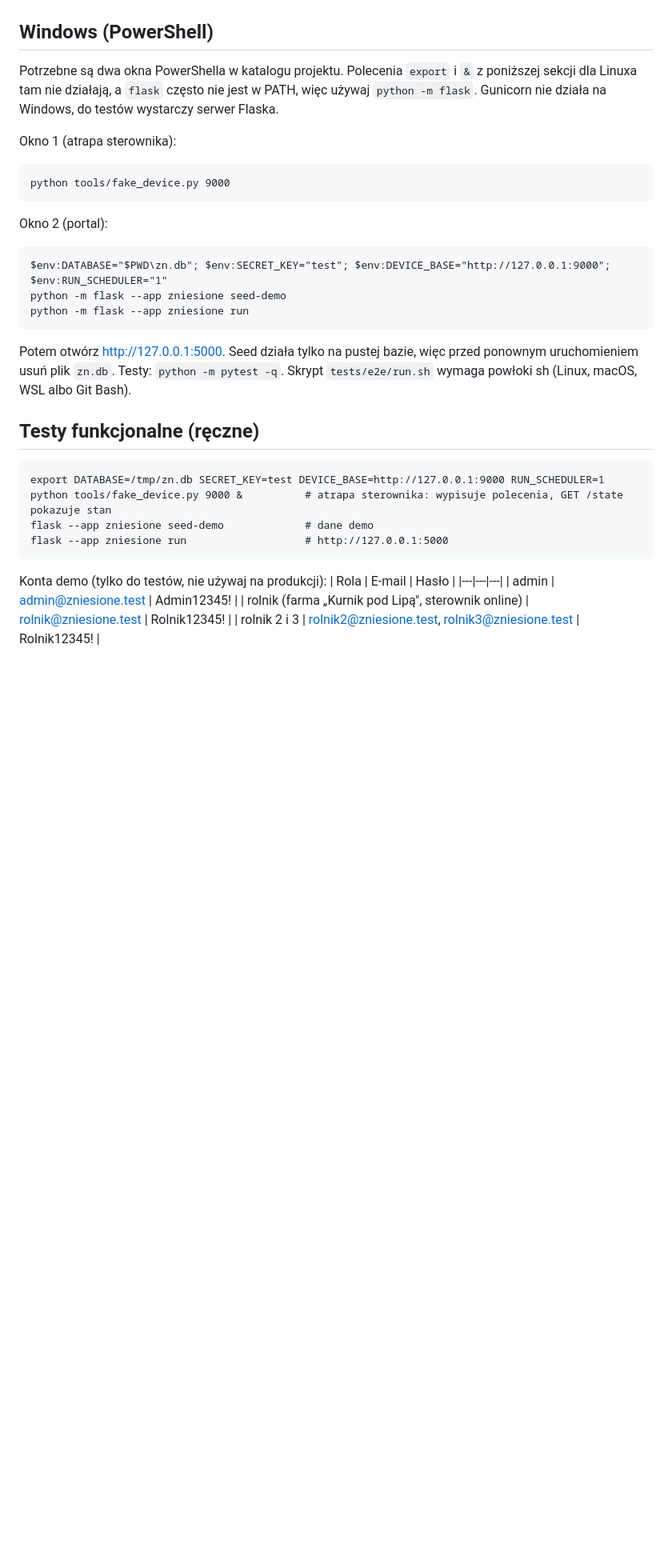
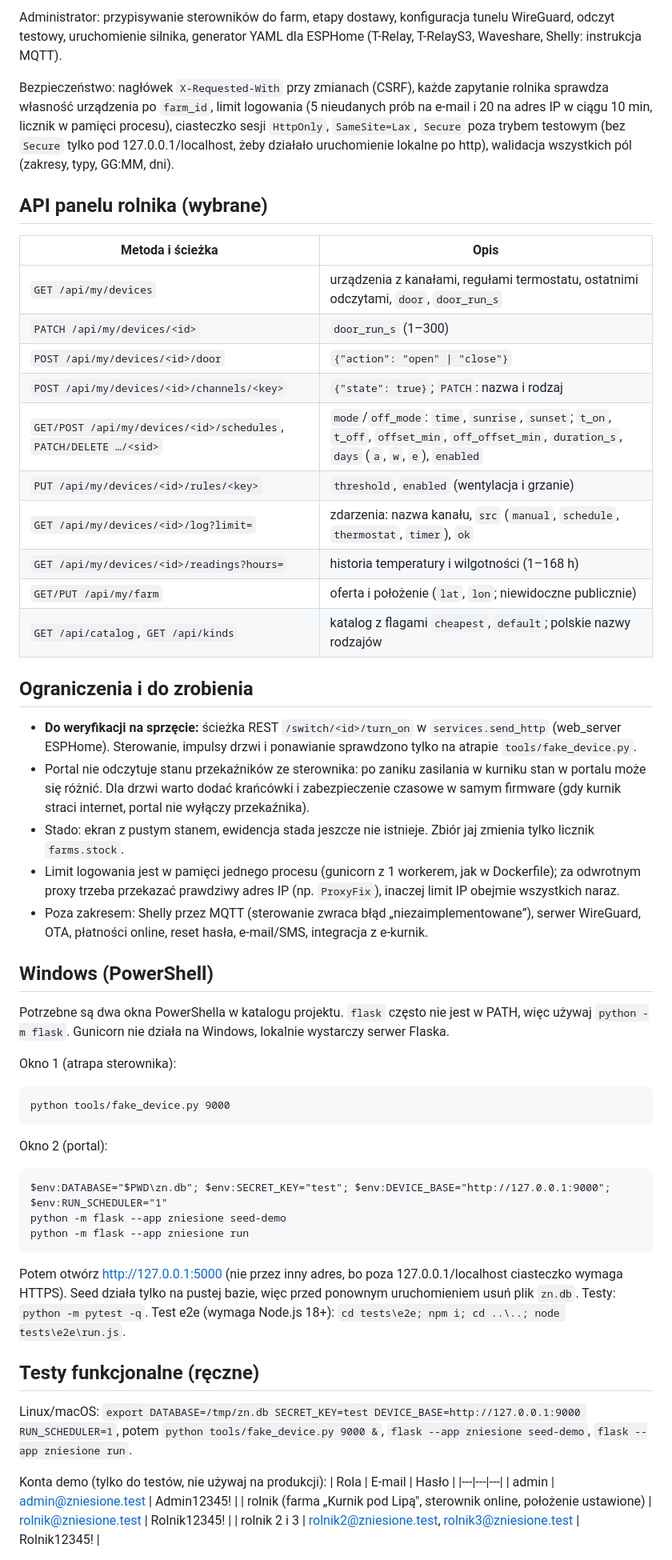
Before and after one commit to DavidNiespor/zniesione, a Markdown page: README.md, the part around one of its changes. Shown at 80% size. Drawn GitHub-style; blank space fills up the shorter version.

```diff
--- a/README.md
+++ b/README.md
@@ -29,7 +46,39 @@ sterowanie z blokadą drzwi, harmonogramy (także przez północ), termostat z h
+Administrator: przypisywanie sterowników do farm, etapy dostawy, konfiguracja tunelu WireGuard, odczyt testowy,
+uruchomienie silnika, generator YAML dla ESPHome (T-Relay, T-RelayS3, Waveshare, Shelly: instrukcja MQTT).
+
+Bezpieczeństwo: nagłówek `X-Requested-With` przy zmianach (CSRF), każde zapytanie rolnika sprawdza własność urządzenia
+po `farm_id`, limit logowania (5 nieudanych prób na e-mail i 20 na adres IP w ciągu 10 min, licznik w pamięci procesu),
+ciasteczko sesji `HttpOnly`, `SameSite=Lax`, `Secure` poza trybem testowym (bez `Secure` tylko pod 127.0.0.1/localhost,
+żeby działało uruchomienie lokalne po http), walidacja wszystkich pól (zakresy, typy, GG:MM, dni).
+
+## API panelu rolnika (wybrane)
+| Metoda i ścieżka | Opis |
+|---|---|
+| `GET /api/my/devices` | urządzenia z kanałami, regułami termostatu, ostatnimi odczytami, `door`, `door_run_s` |
+| `PATCH /api/my/devices/<id>` | `door_run_s` (1–300) |
+| `POST /api/my/devices/<id>/door` | `{"action": "open" \| "close"}` |
+| `POST /api/my/devices/<id>/channels/<key>` | `{"state": true}`; `PATCH`: nazwa i rodzaj |
+| `GET/POST /api/my/devices/<id>/schedules`, `PATCH/DELETE …/<sid>` | `mode`/`off_mode`: `time`, `sunrise`, `sunset`; `t_on`, `t_off`, `offset_min`, `off_offset_min`, `duration_s`, `days` (`a`, `w`, `e`), `enabled` |
+| `PUT /api/my/devices/<id>/rules/<key>` | `threshold`, `enabled` (wentylacja i grzanie) |
+| `GET /api/my/devices/<id>/log?limit=` | zdarzenia: nazwa kanału, `src` (`manual`, `schedule`, `thermostat`, `timer`), `ok` |
+| `GET /api/my/devices/<id>/readings?hours=` | historia temperatury i wilgotności (1–168 h) |
+| `GET/PUT /api/my/farm` | oferta i położenie (`lat`, `lon`; niewidoczne publicznie) |
+| `GET /api/catalog`, `GET /api/kinds` | katalog z flagami `cheapest`, `default`; polskie nazwy rodzajów |
+
+## Ograniczenia i do zrobienia
+- **Do weryfikacji na sprzęcie:** ścieżka REST `/switch/<id>/turn_on` w `services.send_http` (web_server ESPHome).
+  Sterowanie, impulsy drzwi i ponawianie sprawdzono tylko na atrapie `tools/fake_device.py`.
+- Portal nie odczytuje stanu przekaźników ze sterownika: po zaniku zasilania w kurniku stan w portalu może się różnić.
+  Dla drzwi warto dodać krańcówki i zabezpieczenie czasowe w samym firmware (gdy kurnik straci internet, portal nie wyłączy przekaźnika).
+- Stado: ekran z pustym stanem, ewidencja stada jeszcze nie istnieje. Zbiór jaj zmienia tylko licznik `farms.stock`.
+- Limit logowania jest w pamięci jednego procesu (gunicorn z 1 workerem, jak w Dockerfile); za odwrotnym proxy trzeba
+  przekazać prawdziwy adres IP (np. `ProxyFix`), inaczej limit IP obejmie wszystkich naraz.
+- Poza zakresem: Shelly przez MQTT (sterowanie zwraca błąd „niezaimplementowane”), serwer WireGuard, OTA, płatności online,
+  reset hasła, e-mail/SMS, integracja z e-kurnik.
 
 ## Windows (PowerShell)
-Potrzebne są dwa okna PowerShella w katalogu projektu. Polecenia `export` i `&` z poniższej sekcji dla Linuxa tam nie działają,
-a `flask` często nie jest w PATH, więc używaj `python -m flask`. Gunicorn nie działa na Windows, do testów wystarczy serwer Flaska.
+Potrzebne są dwa okna PowerShella w katalogu projektu. `flask` często nie jest w PATH, więc używaj `python -m flask`.
+Gunicorn nie działa na Windows, lokalnie wystarczy serwer Flaska.
 
 Okno 1 (atrapa sterownika):
 
@@ -41,19 +90,18 @@ Okno 2 (portal):
     python -m flask --app zniesione seed-demo
     python -m flask --app zniesione run
 
-Potem otwórz http://127.0.0.1:5000. Seed działa tylko na pustej bazie, więc przed ponownym uruchomieniem usuń plik `zn.db`.
-Testy: `python -m pytest -q`. Skrypt `tests/e2e/run.sh` wymaga powłoki sh (Linux, macOS, WSL albo Git Bash).
+Potem otwórz http://127.0.0.1:5000 (nie przez inny adres, bo poza 127.0.0.1/localhost ciasteczko wymaga HTTPS).
+Seed działa tylko na pustej bazie, więc przed ponownym uruchomieniem usuń plik `zn.db`.
+Testy: `python -m pytest -q`. Test e2e (wymaga Node.js 18+): `cd tests\e2e; npm i; cd ..\..; node tests\e2e\run.js`.
 
 ## Testy funkcjonalne (ręczne)
-    export DATABASE=/tmp/zn.db SECRET_KEY=test DEVICE_BASE=http://127.0.0.1:9000 RUN_SCHEDULER=1
-    python tools/fake_device.py 9000 &          # atrapa sterownika: wypisuje polecenia, GET /state pokazuje stan
-    flask --app zniesione seed-demo             # dane demo
-    flask --app zniesione run                   # http://127.0.0.1:5000
+Linux/macOS: `export DATABASE=/tmp/zn.db SECRET_KEY=test DEVICE_BASE=http://127.0.0.1:9000 RUN_SCHEDULER=1`,
+potem `python tools/fake_device.py 9000 &`, `flask --app zniesione seed-demo`, `flask --app zniesione run`.
 
 Konta demo (tylko do testów, nie używaj na produkcji):
 | Rola | E-mail | Hasło |
 |---|---|---|
 | admin | admin@zniesione.test | Admin12345! |
-| rolnik (farma „Kurnik pod Lipą", sterownik online) | rolnik@zniesione.test | Rolnik12345! |
+| rolnik (farma „Kurnik pod Lipą", sterownik online, położenie ustawione) | rolnik@zniesione.test | Rolnik12345! |
 | rolnik 2 i 3 | rolnik2@zniesione.test, rolnik3@zniesione.test | Rolnik12345! |
 
```
Also changed, not shown: other parts of README.md (+48 -26 lines).
